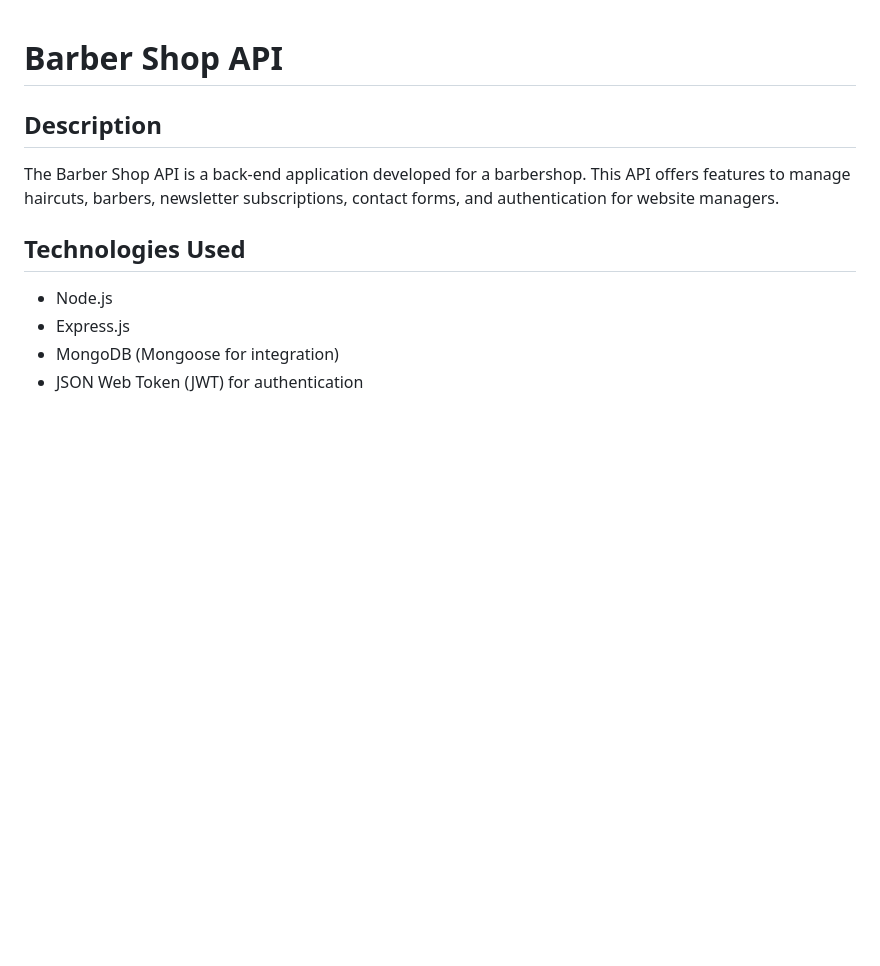
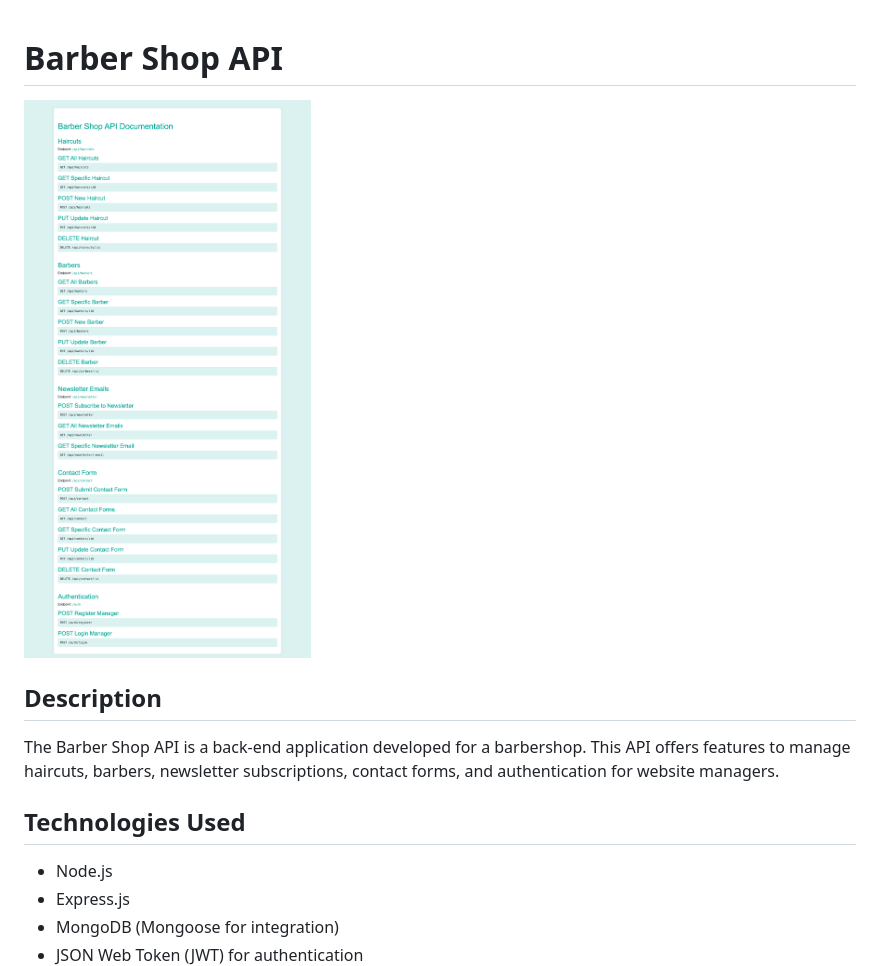
Before and after one commit to Bfrpaulon/barber-shop-api, a Markdown page: README.md, the part around the change. GitHub-like rendering; pictures changed too: image.png (added); blank space fills up the shorter version.

Commit message:
docs: update README.md

```diff
--- a/README.md
+++ b/README.md
@@ -1,5 +1,5 @@
 # Barber Shop API
-
+![Alt text](image.png)
 ## Description
 
 The Barber Shop API is a back-end application developed for a barbershop. This API offers features to manage haircuts, barbers, newsletter subscriptions, contact forms, and authentication for website managers.
```
